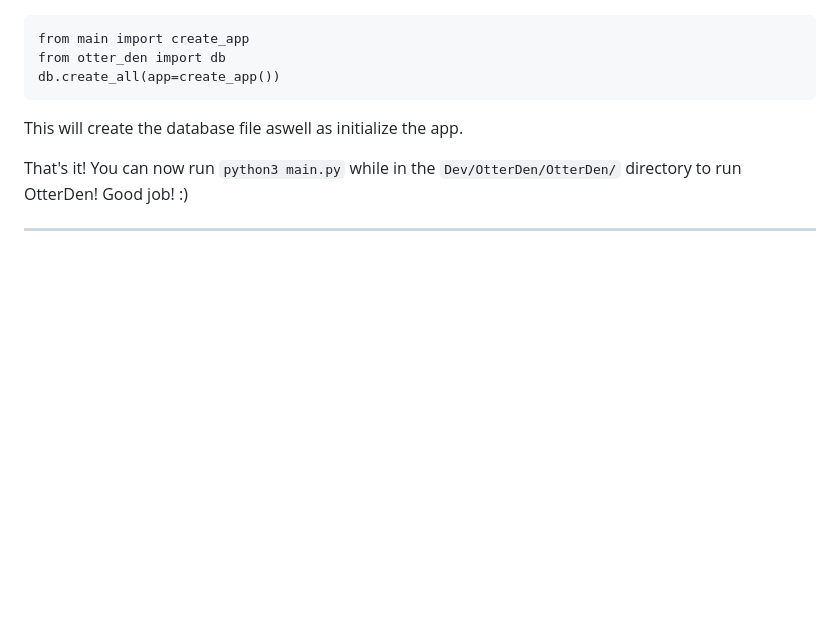
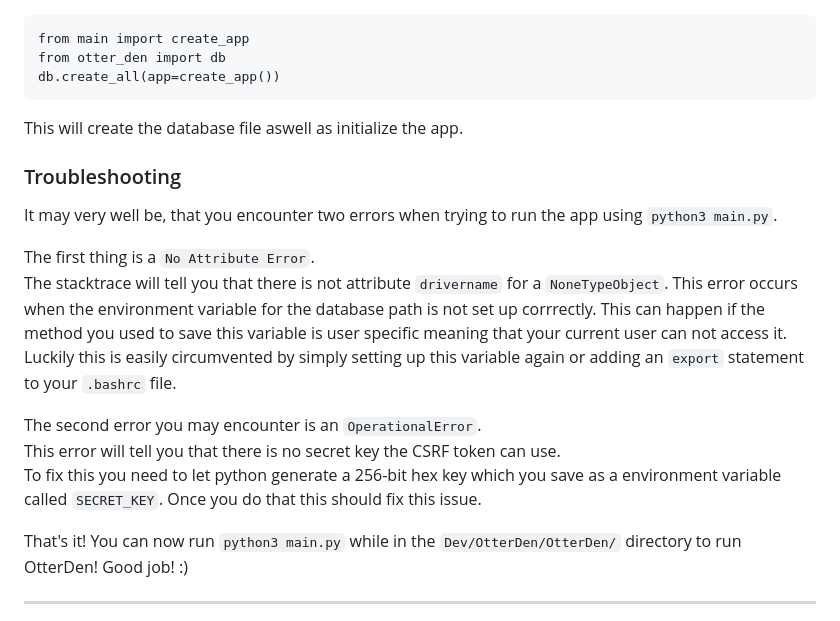
Before and after one commit to ByteOtter/OtterDen, a Markdown page: docs/CONTRIBUTING.md, the part around the change. Drawn GitHub-style; blank space fills up the shorter version.

Commit message:
add troubleshooting to CONTRIBUTING file

````diff
--- a/docs/CONTRIBUTING.md
+++ b/docs/CONTRIBUTING.md
@@ -119,6 +119,18 @@ db.create_all(app=create_app())
 ```
 This will create the database file aswell as initialize the app.
 
+### Troubleshooting
+
+It may very well be, that you encounter two errors when trying to run the app using `python3 main.py`.
+
+The first thing is a `No Attribute Error`.<br>
+The stacktrace will tell you that there is not attribute `drivername` for a `NoneTypeObject`. This error occurs when the environment variable for the database path is not set up corrrectly. This can happen if the method you used to save this variable is user specific meaning that your current user can not access it.<br>
+Luckily this is easily circumvented by simply setting up this variable again or adding an `export` statement to your `.bashrc` file.
+
+The second error you may encounter is an `OperationalError`.<br>
+This error will tell you that there is no secret key the CSRF token can use.<br>
+To fix this you need to let python generate a 256-bit hex key which you save as a environment variable called `SECRET_KEY`. Once you do that this should fix this issue.
+
 That's it! You can now run `python3 main.py` while in the `Dev/OtterDen/OtterDen/` directory to run OtterDen! Good job! :)
 ***
 ## 3. Making Changes<a name="Contributing Changes"></a>
````
